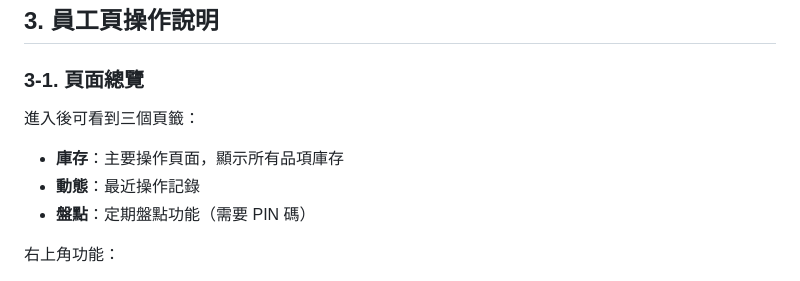
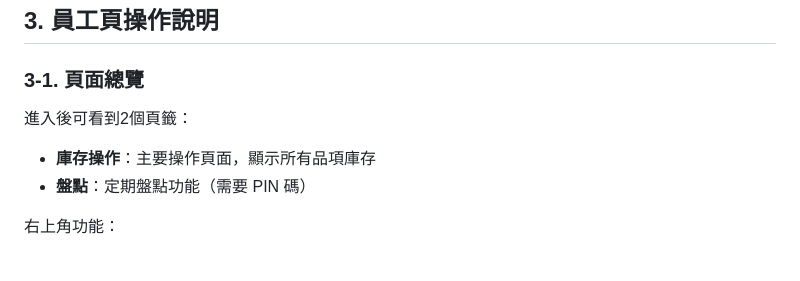
Before and after one commit to Jane3377/Inven_Cai, a Markdown page: 使用手冊.md, the part around the change. Drawn GitHub-style.

```diff
--- a/使用手冊.md
+++ b/使用手冊.md
@@ -56,10 +56,9 @@
 
 ### 3-1. 頁面總覽
 
-進入後可看到三個頁籤：
+進入後可看到2個頁籤：
 
-- **庫存**：主要操作頁面，顯示所有品項庫存
-- **動態**：最近操作記錄
+- **庫存操作**：主要操作頁面，顯示所有品項庫存
 - **盤點**：定期盤點功能（需要 PIN 碼）
 
 右上角功能：
```
